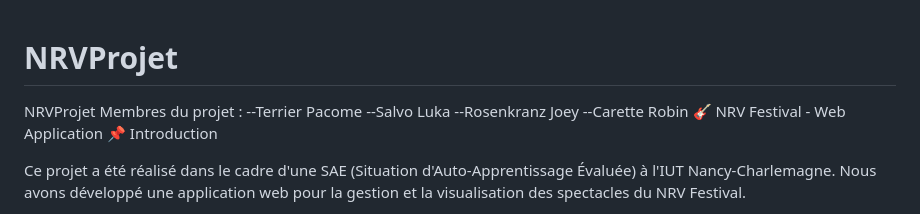
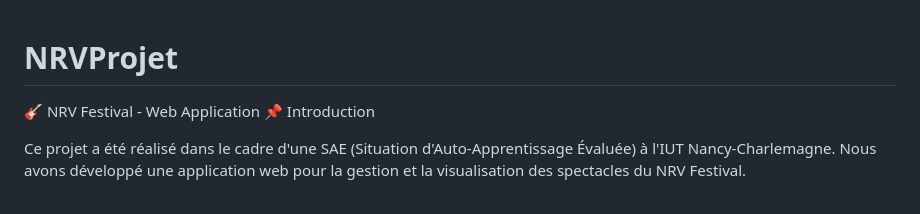
Before and after one commit to LukaSalvo/NRVProjet, a Markdown page: README.md, the part around the change. Rendered like a GitHub page.

```diff
--- a/README.md
+++ b/README.md
@@ -1,10 +1,4 @@
 # NRVProjet
-NRVProjet
-Membres du projet :
---Terrier Pacome
---Salvo Luka
---Rosenkranz Joey
---Carette Robin
 🎸 NRV Festival - Web Application
 📌 Introduction
 
```
